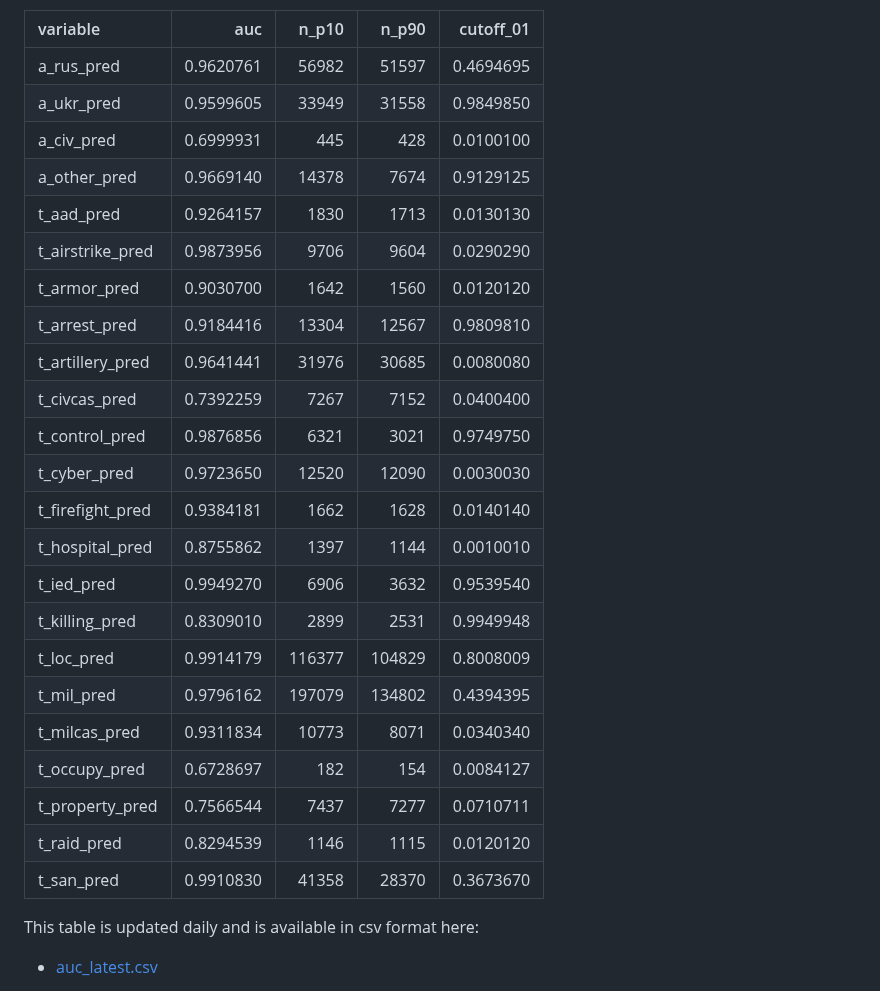
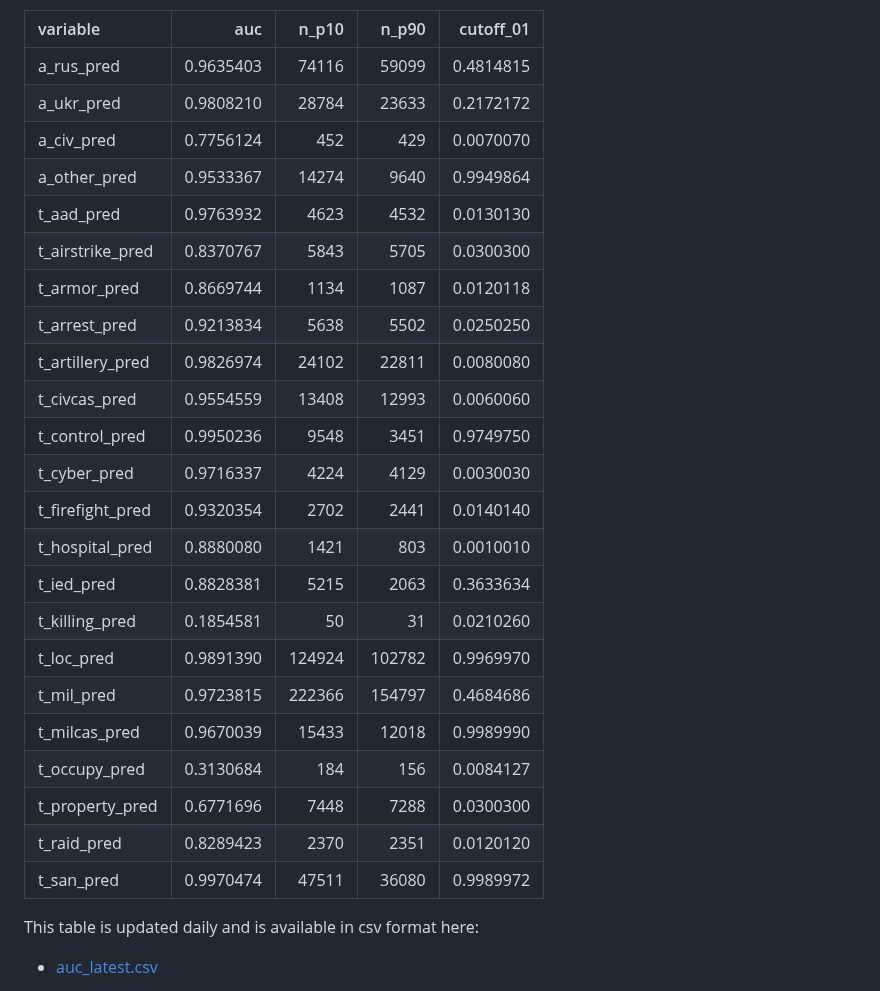
Before and after one commit to zhukovyuri/VIINA, a Markdown page: README.md, the part around the change. Rendered like a GitHub page.

Commit message:
Data update

```diff
--- a/README.md
+++ b/README.md
@@ -134,29 +134,29 @@ Below are in-sample prediction accuracy statistics for each variable (auc: area
 
 |variable         |       auc|  n_p10|  n_p90| cutoff_01|
 |:----------------|---------:|------:|------:|---------:|
-|a_rus_pred       | 0.9620761|  56982|  51597| 0.4694695|
-|a_ukr_pred       | 0.9599605|  33949|  31558| 0.9849850|
-|a_civ_pred       | 0.6999931|    445|    428| 0.0100100|
-|a_other_pred     | 0.9669140|  14378|   7674| 0.9129125|
-|t_aad_pred       | 0.9264157|   1830|   1713| 0.0130130|
-|t_airstrike_pred | 0.9873956|   9706|   9604| 0.0290290|
-|t_armor_pred     | 0.9030700|   1642|   1560| 0.0120120|
-|t_arrest_pred    | 0.9184416|  13304|  12567| 0.9809810|
-|t_artillery_pred | 0.9641441|  31976|  30685| 0.0080080|
-|t_civcas_pred    | 0.7392259|   7267|   7152| 0.0400400|
-|t_control_pred   | 0.9876856|   6321|   3021| 0.9749750|
-|t_cyber_pred     | 0.9723650|  12520|  12090| 0.0030030|
-|t_firefight_pred | 0.9384181|   1662|   1628| 0.0140140|
-|t_hospital_pred  | 0.8755862|   1397|   1144| 0.0010010|
-|t_ied_pred       | 0.9949270|   6906|   3632| 0.9539540|
-|t_killing_pred   | 0.8309010|   2899|   2531| 0.9949948|
-|t_loc_pred       | 0.9914179| 116377| 104829| 0.8008009|
-|t_mil_pred       | 0.9796162| 197079| 134802| 0.4394395|
-|t_milcas_pred    | 0.9311834|  10773|   8071| 0.0340340|
-|t_occupy_pred    | 0.6728697|    182|    154| 0.0084127|
-|t_property_pred  | 0.7566544|   7437|   7277| 0.0710711|
-|t_raid_pred      | 0.8294539|   1146|   1115| 0.0120120|
-|t_san_pred       | 0.9910830|  41358|  28370| 0.3673670|
+|a_rus_pred       | 0.9635403|  74116|  59099| 0.4814815|
+|a_ukr_pred       | 0.9808210|  28784|  23633| 0.2172172|
+|a_civ_pred       | 0.7756124|    452|    429| 0.0070070|
+|a_other_pred     | 0.9533367|  14274|   9640| 0.9949864|
+|t_aad_pred       | 0.9763932|   4623|   4532| 0.0130130|
+|t_airstrike_pred | 0.8370767|   5843|   5705| 0.0300300|
+|t_armor_pred     | 0.8669744|   1134|   1087| 0.0120118|
+|t_arrest_pred    | 0.9213834|   5638|   5502| 0.0250250|
+|t_artillery_pred | 0.9826974|  24102|  22811| 0.0080080|
+|t_civcas_pred    | 0.9554559|  13408|  12993| 0.0060060|
+|t_control_pred   | 0.9950236|   9548|   3451| 0.9749750|
+|t_cyber_pred     | 0.9716337|   4224|   4129| 0.0030030|
+|t_firefight_pred | 0.9320354|   2702|   2441| 0.0140140|
+|t_hospital_pred  | 0.8880080|   1421|    803| 0.0010010|
+|t_ied_pred       | 0.8828381|   5215|   2063| 0.3633634|
+|t_killing_pred   | 0.1854581|     50|     31| 0.0210260|
+|t_loc_pred       | 0.9891390| 124924| 102782| 0.9969970|
+|t_mil_pred       | 0.9723815| 222366| 154797| 0.4684686|
+|t_milcas_pred    | 0.9670039|  15433|  12018| 0.9989990|
+|t_occupy_pred    | 0.3130684|    184|    156| 0.0084127|
+|t_property_pred  | 0.6771696|   7448|   7288| 0.0300300|
+|t_raid_pred      | 0.8289423|   2370|   2351| 0.0120120|
+|t_san_pred       | 0.9970474|  47511|  36080| 0.9989972|
 
 This table is updated daily and is available in csv format here:
 
```
Also changed, not shown: Figures/Maps/map_all_latest.png, Figures/Maps/map_ctr_latest.png, Figures/Maps/map_war_latest.png, Figures/Time/time_all_latest.png, Figures/Time/time_war_latest.png, 2 other files.
